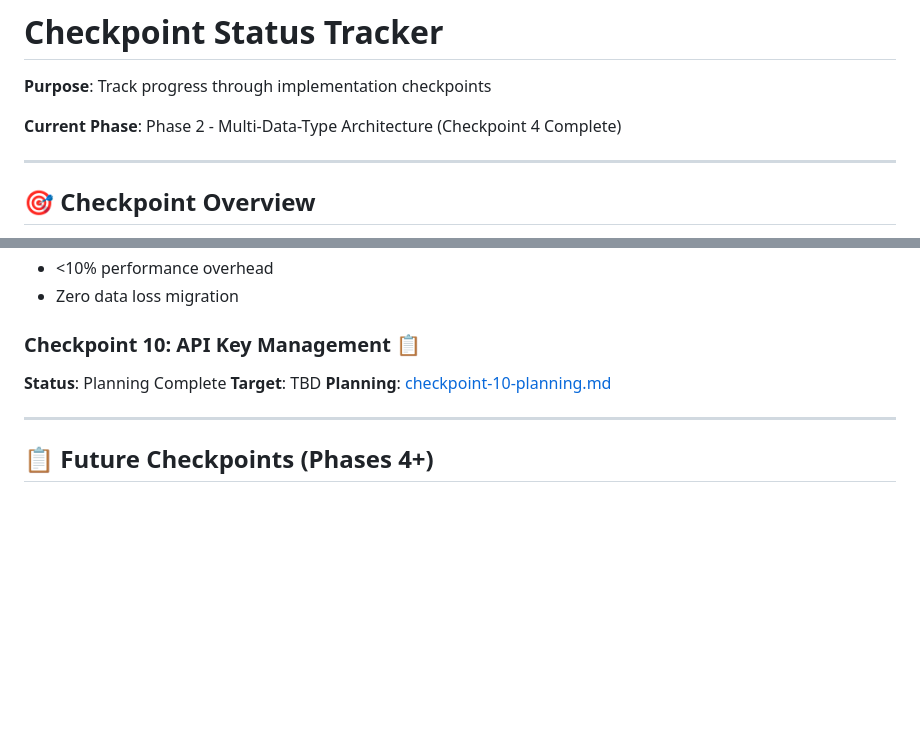
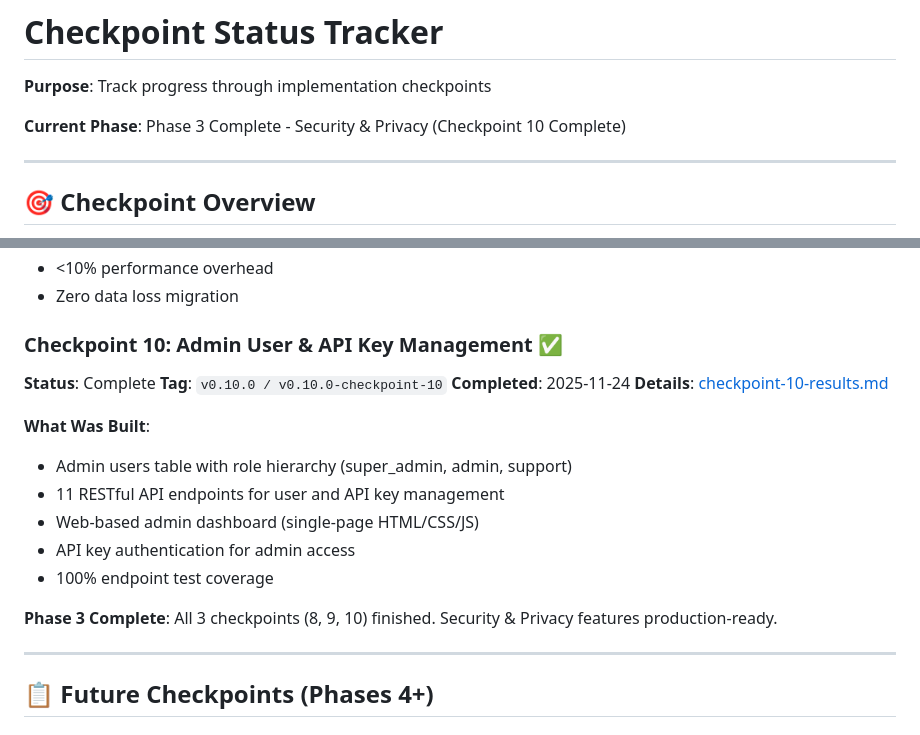
Before and after one commit to leadinsideout/unified-data-layer, a Markdown page: docs/checkpoints/README.md, 2 parts joined by grey strips. Rendered like a GitHub page; blank space fills up the shorter version.

```diff
--- a/docs/checkpoints/README.md
+++ b/docs/checkpoints/README.md
@@ -2,7 +2,7 @@
 
 **Purpose**: Track progress through implementation checkpoints
 
-**Current Phase**: Phase 2 - Multi-Data-Type Architecture (Checkpoint 4 Complete)
+**Current Phase**: Phase 3 Complete - Security & Privacy (Checkpoint 10 Complete)
 
 ---
 
@@ -288,10 +288,20 @@ git checkout -b fix-from-checkpoint-1 v0.1.0-checkpoint-1
 - <10% performance overhead
 - Zero data loss migration
 
-### Checkpoint 10: API Key Management 📋
-**Status**: Planning Complete
-**Target**: TBD
-**Planning**: [checkpoint-10-planning.md](checkpoint-10-planning.md)
+### Checkpoint 10: Admin User & API Key Management ✅
+**Status**: Complete
+**Tag**: `v0.10.0 / v0.10.0-checkpoint-10`
+**Completed**: 2025-11-24
+**Details**: [checkpoint-10-results.md](checkpoint-10-results.md)
+
+**What Was Built**:
+- Admin users table with role hierarchy (super_admin, admin, support)
+- 11 RESTful API endpoints for user and API key management
+- Web-based admin dashboard (single-page HTML/CSS/JS)
+- API key authentication for admin access
+- 100% endpoint test coverage
+
+**Phase 3 Complete**: All 3 checkpoints (8, 9, 10) finished. Security & Privacy features production-ready.
 
 ---
 
```
Also changed, not shown: other parts of docs/checkpoints/README.md (+1 -1 lines), docs/checkpoints/checkpoint-10-results.md (added, +294 -0 lines).
